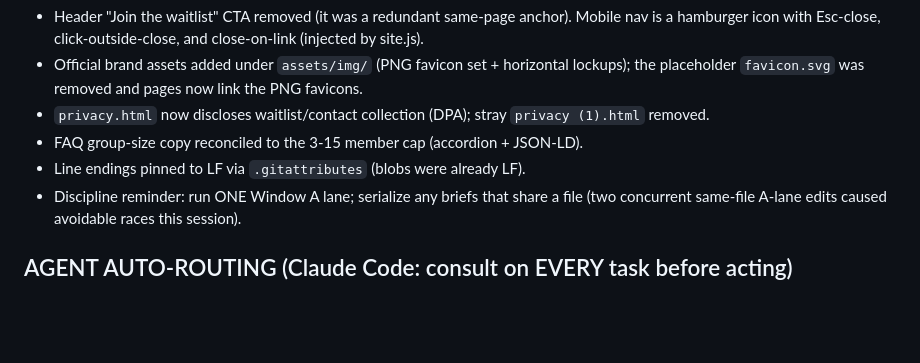
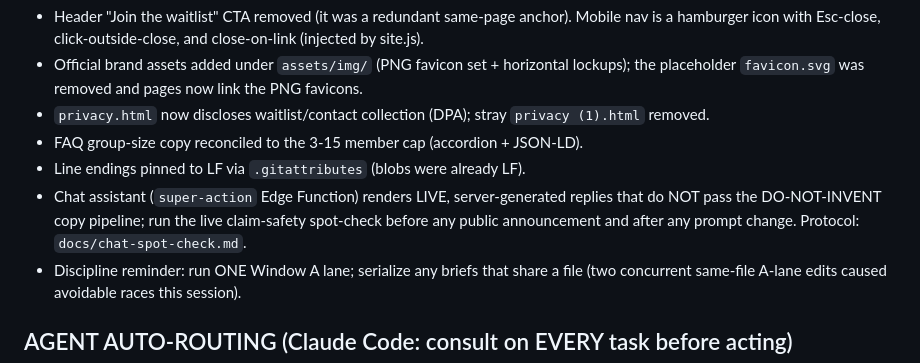
Before and after one commit to pacardopaul18/paluwagan-website, a Markdown page: CLAUDE.md, the part around the change. Rendered like a GitHub page; blank space fills up the shorter version.

Commit message:
Add chat assistant live spot-check protocol + CLAUDE.md pointer

```diff
--- a/CLAUDE.md
+++ b/CLAUDE.md
@@ -74,6 +74,9 @@ Full mobile / SEO / a11y audit worked off. Current-state facts for the next sess
 - `privacy.html` now discloses waitlist/contact collection (DPA); stray `privacy (1).html` removed.
 - FAQ group-size copy reconciled to the 3-15 member cap (accordion + JSON-LD).
 - Line endings pinned to LF via `.gitattributes` (blobs were already LF).
+- Chat assistant (`super-action` Edge Function) renders LIVE, server-generated replies that
+  do NOT pass the DO-NOT-INVENT copy pipeline; run the live claim-safety spot-check before any
+  public announcement and after any prompt change. Protocol: `docs/chat-spot-check.md`.
 - Discipline reminder: run ONE Window A lane; serialize any briefs that share a file (two
   concurrent same-file A-lane edits caused avoidable races this session).
 
```
Also changed, not shown: docs/chat-spot-check.md (added, +49 -0 lines).
